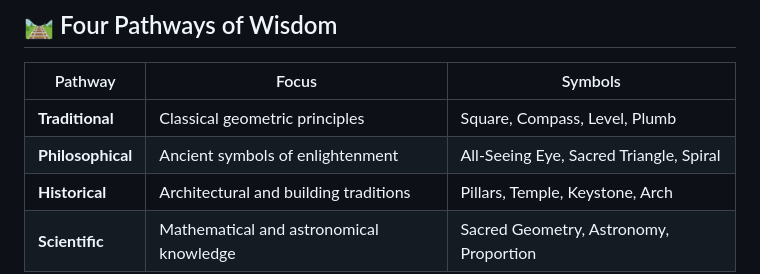
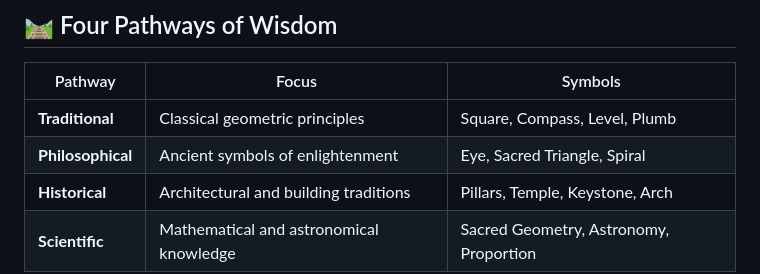
Before and after one commit to Alirezasedd/sacred-geometry-journey, a Markdown page: README.md, the part around the change. Drawn GitHub-style.

```diff
--- a/README.md
+++ b/README.md
@@ -29,7 +29,7 @@ Embark on a mystical journey from darkness to light, where ancient symbols await
 | Pathway | Focus | Symbols |
 |---------|-------|---------|
 | **Traditional** | Classical geometric principles | Square, Compass, Level, Plumb |
-| **Philosophical** | Ancient symbols of enlightenment | All-Seeing Eye, Sacred Triangle, Spiral |
+| **Philosophical** | Ancient symbols of enlightenment | Eye, Sacred Triangle, Spiral |
 | **Historical** | Architectural and building traditions | Pillars, Temple, Keystone, Arch |
 | **Scientific** | Mathematical and astronomical knowledge | Sacred Geometry, Astronomy, Proportion |
 
```
